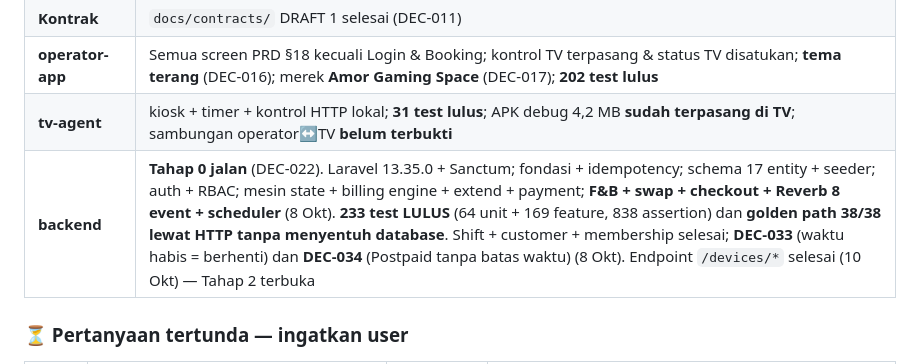
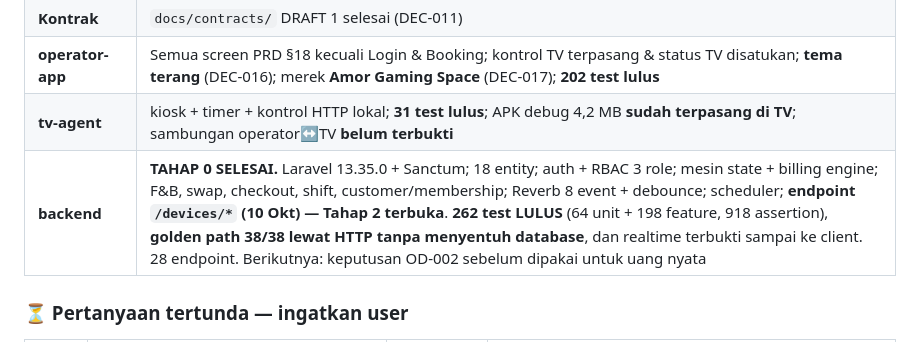
Before and after one commit to rizzdev31/cempaka-smartbiling, a Markdown page: docs/PROGRESS.md, the part around the change. GitHub-like rendering.

Commit message:
docs: perbarui baris status backend — Tahap 0 selesai
Baris status masih menyebut 233 test dan "Tahap 0 jalan", padahal Tahap 0
sudah selesai seluruhnya dan testnya 262. Satu penggantian teks gagal
diam-diam di commit sebelumnya karena angkanya sudah berubah duluan.

Co-Authored-By: Claude Opus 5 <noreply@anthropic.com>

```diff
--- a/docs/PROGRESS.md
+++ b/docs/PROGRESS.md
@@ -17,7 +17,7 @@ Format entry: tanggal → apa yang dikerjakan → hasil → known issue → next
 | **Kontrak** | `docs/contracts/` DRAFT 1 selesai (DEC-011) |
 | **operator-app** | Semua screen PRD §18 kecuali Login & Booking; kontrol TV terpasang & status TV disatukan; **tema terang** (DEC-016); merek **Amor Gaming Space** (DEC-017); **202 test lulus** |
 | **tv-agent** | kiosk + timer + kontrol HTTP lokal; **31 test lulus**; APK debug 4,2 MB **sudah terpasang di TV**; sambungan operator↔TV **belum terbukti** |
-| **backend** | **Tahap 0 jalan** (DEC-022). Laravel 13.35.0 + Sanctum; fondasi + idempotency; schema 17 entity + seeder; auth + RBAC; mesin state + billing engine + extend + payment; **F&B + swap + checkout + Reverb 8 event + scheduler** (8 Okt). **233 test LULUS** (64 unit + 169 feature, 838 assertion) dan **golden path 38/38 lewat HTTP tanpa menyentuh database**. Shift + customer + membership selesai; **DEC-033** (waktu habis = berhenti) dan **DEC-034** (Postpaid tanpa batas waktu) (8 Okt). Endpoint `/devices/*` selesai (10 Okt) — Tahap 2 terbuka |
+| **backend** | **TAHAP 0 SELESAI.** Laravel 13.35.0 + Sanctum; 18 entity; auth + RBAC 3 role; mesin state + billing engine; F&B, swap, checkout, shift, customer/membership; Reverb 8 event + debounce; scheduler; **endpoint `/devices/*` (10 Okt) — Tahap 2 terbuka**. **262 test LULUS** (64 unit + 198 feature, 918 assertion), **golden path 38/38 lewat HTTP tanpa menyentuh database**, dan realtime terbukti sampai ke client. 28 endpoint. Berikutnya: keputusan OD-002 sebelum dipakai untuk uang nyata |
 
 ### ⏳ Pertanyaan tertunda — ingatkan user
 
```
